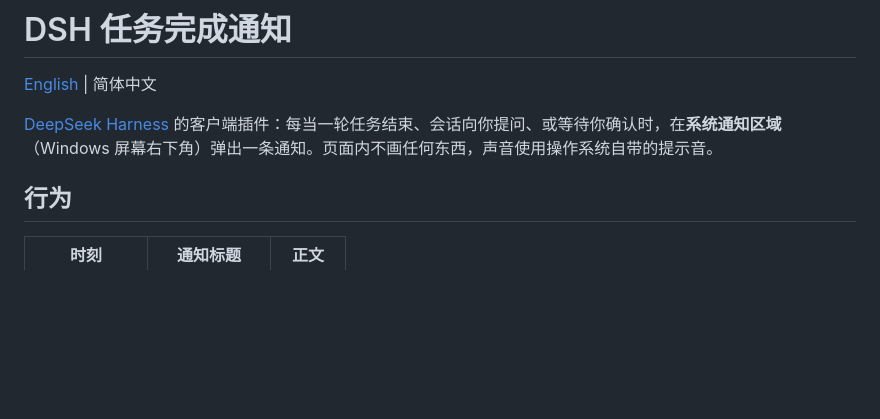
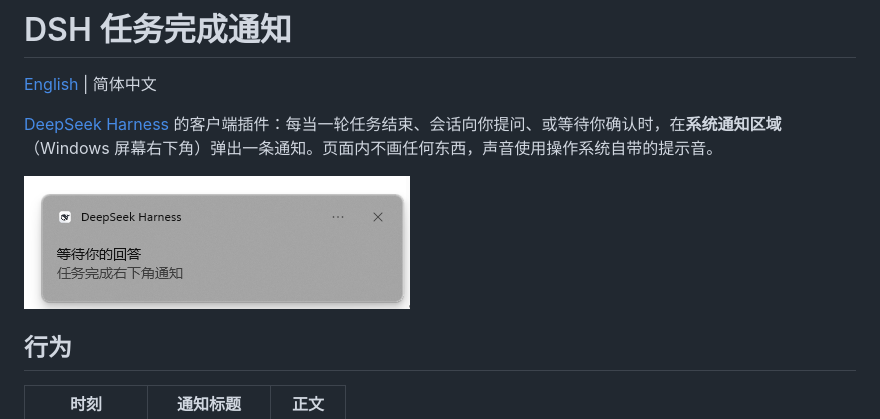
Before and after one commit to jgeeee/dsh-task-complete-notifier, a Markdown page: README.md, the part around the change. GitHub-like rendering; pictures changed too: docs/preview.png (added); blank space fills up the shorter version.

```diff
--- a/README.md
+++ b/README.md
@@ -3,6 +3,8 @@
 [English](README.en.md) | 简体中文
 
 [DeepSeek Harness](https://github.com/deepseek-ai) 的客户端插件：每当一轮任务结束、会话向你提问、或等待你确认时，在**系统通知区域**（Windows 屏幕右下角）弹出一条通知。页面内不画任何东西，声音使用操作系统自带的提示音。
+
+![系统通知示例](docs/preview.png)
 
 ## 行为
 
```
Also changed, not shown: README.en.md (+2 -0 lines).
